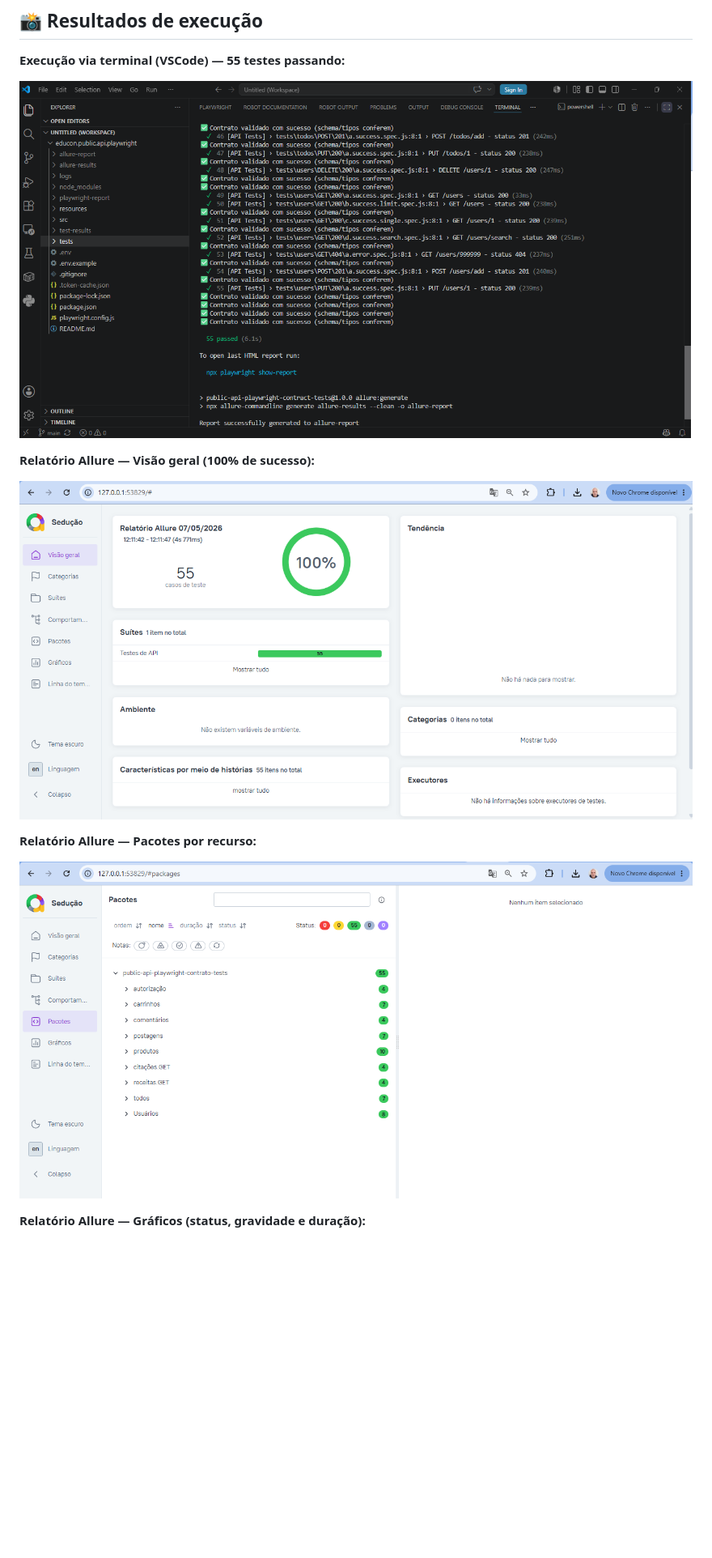
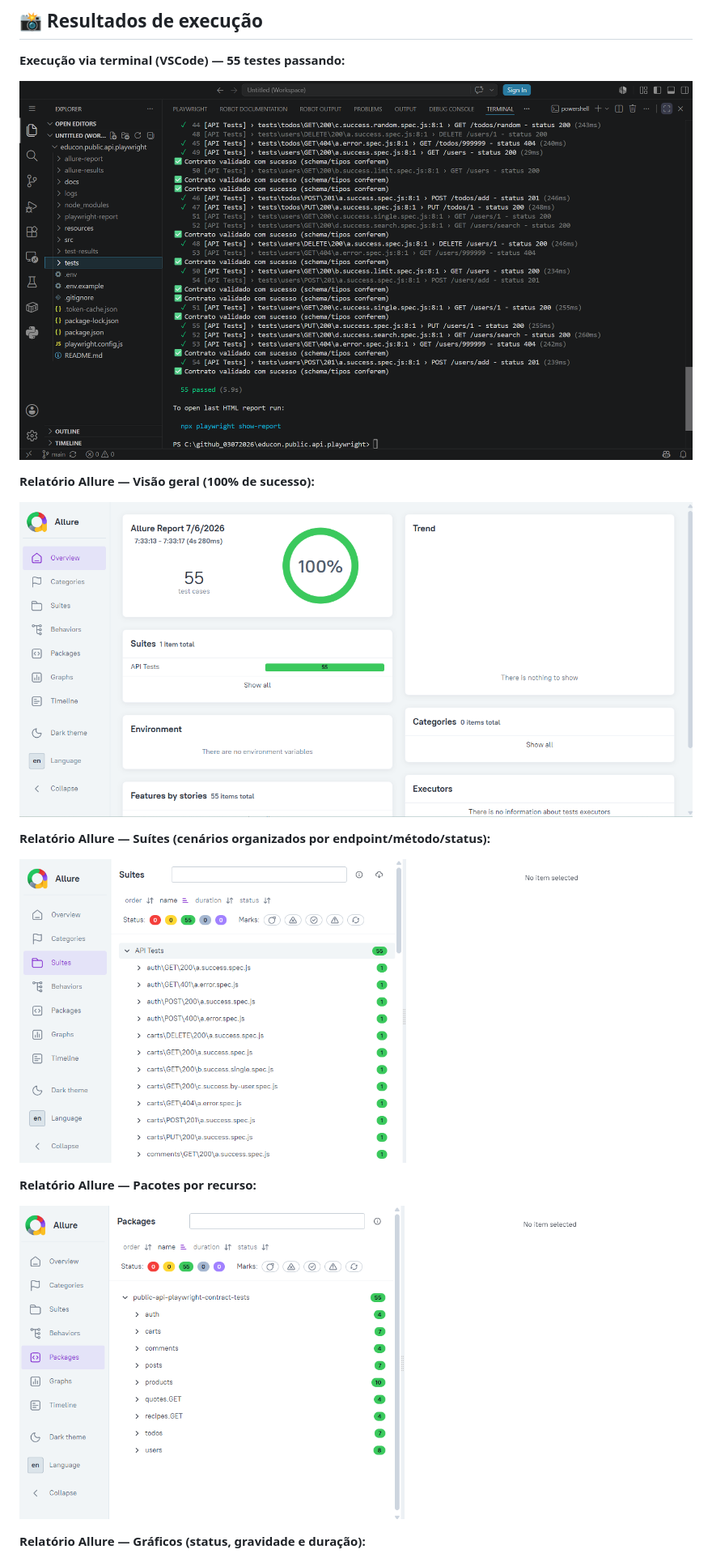
Before and after one commit to moiseschiaretto/playwright-public-api-contract-tests, a Markdown page: README.md, the part around the change. Shown: that part at 81% size. Rendered like a GitHub page; pictures changed too: docs/screenshots/allure-pacotes.png, docs/screenshots/allure-relatorio-visao-geral.png, docs/screenshots/allure-suites.png (added); blank space fills up the shorter version.

Commit message:
docs: atualiza README e screenshots do Allure

```diff
--- a/README.md
+++ b/README.md
@@ -66,6 +66,10 @@ npm run allure:open        # serve e abre o relatório
 
 ![Visão geral do relatório Allure](docs/screenshots/allure-relatorio-visao-geral.png)
 
+**Relatório Allure — Suítes (cenários organizados por endpoint/método/status):**
+
+![Suítes do relatório Allure](docs/screenshots/allure-suites.png)
+
 **Relatório Allure — Pacotes por recurso:**
 
 ![Pacotes do relatório Allure](docs/screenshots/allure-pacotes.png)
```
Also changed, not shown: docs/screenshots/allure-graficos.png.
